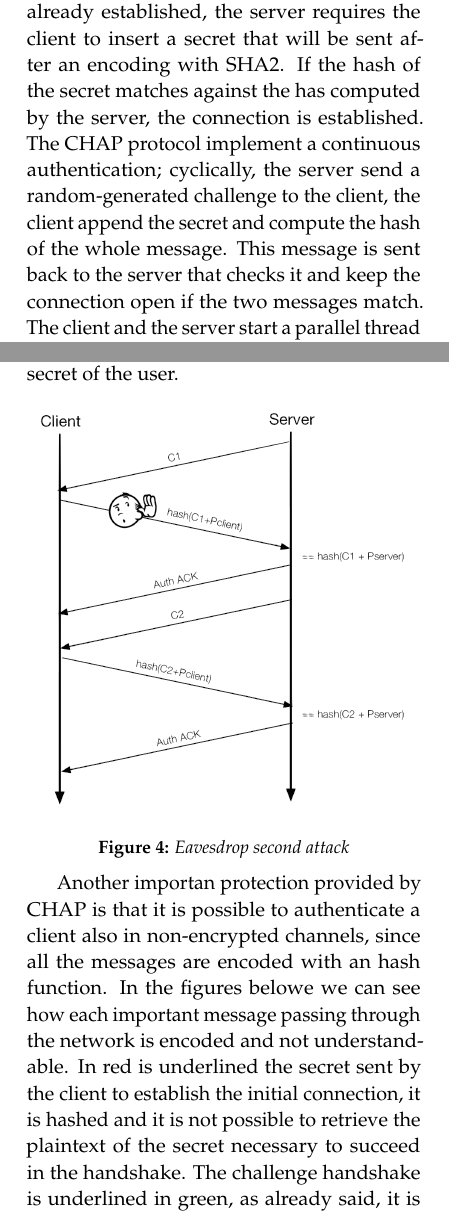
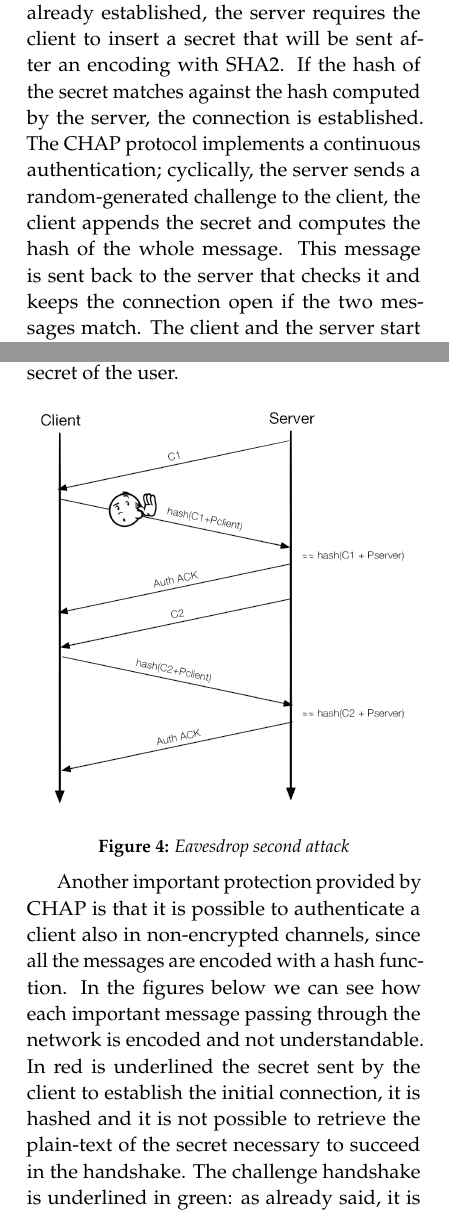
Before and after one commit to dario-ca/chap_authentication_protocol, a LaTeX paper (documentation/bruzzo_casula_report.tex): two parts of the columns of pages 2 and 3 of 4, joined at a grey line, cut so that both start at the same text. Compiled offline with pdfLaTeX.

Commit message:
final reading done

```diff
--- a/documentation/bruzzo_casula_report.tex
+++ b/documentation/bruzzo_casula_report.tex
@@ -90,7 +90,7 @@
 \author{
 \large
 \textsc{Bruzzo Paolo, Casula Dario}\\[2mm] % Your name
-\normalsize University of Ilinois at Chicago \\ % Your institution
+\normalsize University of Illinois at Chicago \\ % Your institution
 \normalsize \href{}{\{pbruzz2,dcasul3\}@uic.edu} % Your email address
 \vspace{-5mm}
 }
@@ -200,12 +200,12 @@ and listen to a port that will be used by the client for the authentication.
 Since the protocol implemented provides protections once the link
 has been already established, the server requires the client to insert
 a secret that will be sent after an encoding with SHA2. If the hash
-of the secret matches against the has computed by the server, the
-connection is established. The CHAP protocol implement a continuous
-authentication; cyclically, the server send a random-generated challenge
-to the client, the client append the secret and compute the hash of
+of the secret matches against the hash computed by the server, the
+connection is established. The CHAP protocol implements a continuous
+authentication; cyclically, the server sends a random-generated challenge
+to the client, the client appends the secret and computes the hash of
 the whole message. This message is sent back to the server that checks
-it and keep the connection open if the two messages match. The client
+it and keeps the connection open if the two messages match. The client
 and the server start a parallel thread to handle the CHAP steps: the
 server second thread sends the challenges while the client second
 thread appends the secret at each handshake, encodes the message and
@@ -266,11 +266,11 @@ secret of the user.
 	\captionof{figure}{Eavesdrop second attack}
 \end{Figure}
 
-Another importan protection provided by CHAP is that it is possible
+Another important protection provided by CHAP is that it is possible
 to authenticate a client also in non-encrypted channels, since all
-the messages are encoded with an hash function. In the figures belowe
+the messages are encoded with a hash function. In the figures below
 we can see how each important message passing through the network
-is encoded and not understandable. In red is underlined the secret sent by the client to establish the initial connection, it is hashed and it is not possible to retrieve the plaintext of the secret necessary to succeed in the handshake. The challenge handshake is underlined in green, as already said, it is completely hashed and it is not possible to distinguish the challenge from the password appended. An example of plaintext is underlined in black: it is simply a non-important message exchange between the client and the server, that message cannot be used to retrieve any type of useful credential. At the end, in blue, is underlined the closure of the connection through the keyword "quit".
+is encoded and not understandable. In red is underlined the secret sent by the client to establish the initial connection, it is hashed and it is not possible to retrieve the plain-text of the secret necessary to succeed in the handshake. The challenge handshake is underlined in green: as already said, it is completely hashed and it is not possible to distinguish the challenge from the password appended. An example of plain-text is underlined in black: it is simply a non-important message exchange between the client and the server, that message cannot be used to retrieve any type of useful credential. At the end, in blue, is underlined the closure of the connection through the keyword "quit".
 
 \begin{Figure}
 	\centering
```
Also changed, not shown: documentation/bruzzo_casula_report.pdf, documentation/bruzzo_casula_report.tex (16 more changed lines), 4 other files.
